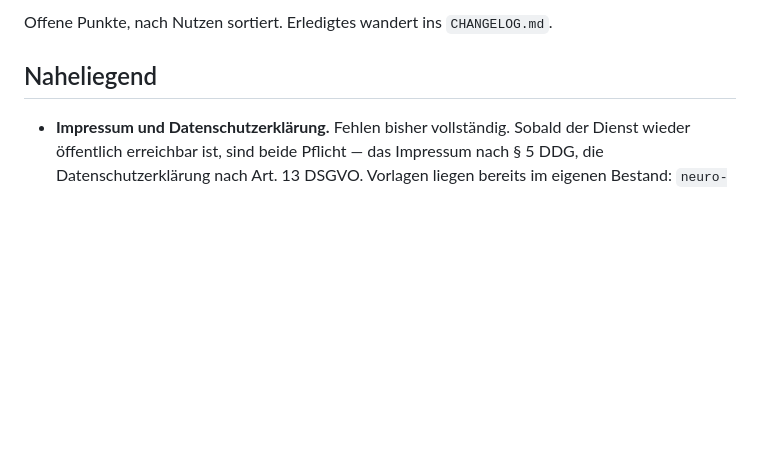
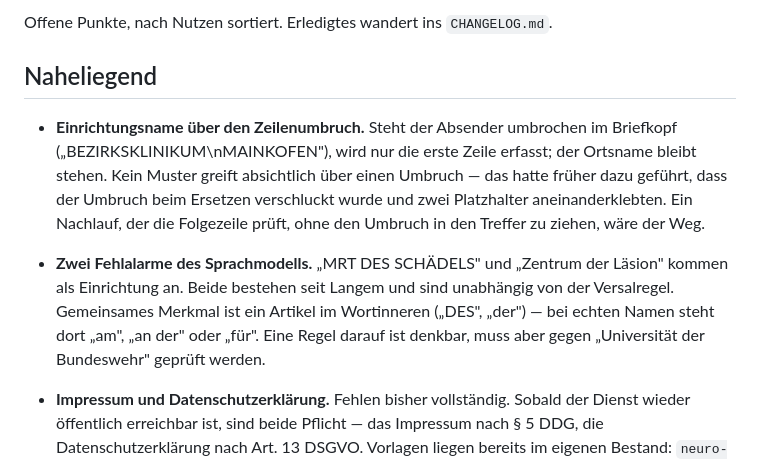
Before and after one commit to maximilianhabs/anonymisator, a Markdown page: BACKLOG.md, the part around the change. Rendered like a GitHub page; blank space fills up the shorter version.

Commit message:
Backlog: Zeilenumbruch im Einrichtungsnamen, zwei alte Fehlalarme
Beim Pruefen der Versalregel aufgefallen, aber nicht davon verursacht.

Co-Authored-By: Claude Opus 5 <noreply@anthropic.com>

```diff
--- a/BACKLOG.md
+++ b/BACKLOG.md
@@ -4,6 +4,19 @@ Offene Punkte, nach Nutzen sortiert. Erledigtes wandert ins `CHANGELOG.md`.
 
 ## Naheliegend
 
+- **Einrichtungsname über den Zeilenumbruch.** Steht der Absender umbrochen
+  im Briefkopf („BEZIRKSKLINIKUM\nMAINKOFEN"), wird nur die erste Zeile
+  erfasst; der Ortsname bleibt stehen. Kein Muster greift absichtlich über
+  einen Umbruch — das hatte früher dazu geführt, dass der Umbruch beim
+  Ersetzen verschluckt wurde und zwei Platzhalter aneinanderklebten. Ein
+  Nachlauf, der die Folgezeile prüft, ohne den Umbruch in den Treffer zu
+  ziehen, wäre der Weg.
+- **Zwei Fehlalarme des Sprachmodells.** „MRT DES SCHÄDELS" und „Zentrum
+  der Läsion" kommen als Einrichtung an. Beide bestehen seit Langem und
+  sind unabhängig von der Versalregel. Gemeinsames Merkmal ist ein
+  Artikel im Wortinneren („DES", „der") — bei echten Namen steht dort
+  „am", „an der" oder „für". Eine Regel darauf ist denkbar, muss aber
+  gegen „Universität der Bundeswehr" geprüft werden.
 - **Impressum und Datenschutzerklärung.** Fehlen bisher vollständig. Sobald
   der Dienst wieder öffentlich erreichbar ist, sind beide Pflicht — das
   Impressum nach § 5 DDG, die Datenschutzerklärung nach Art. 13 DSGVO.
```
